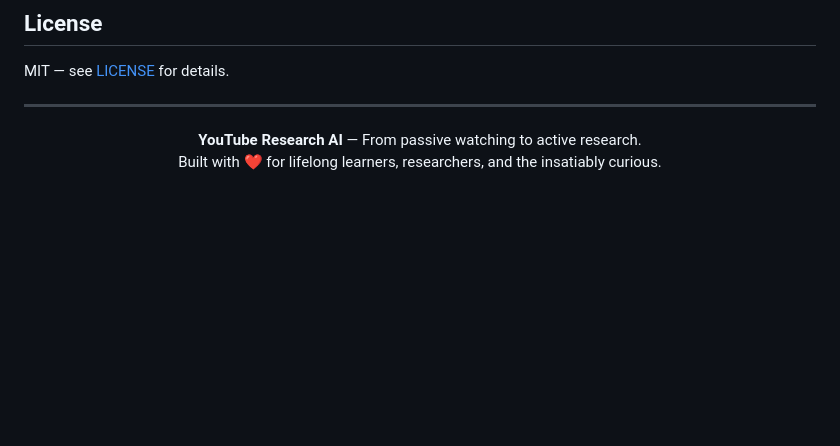
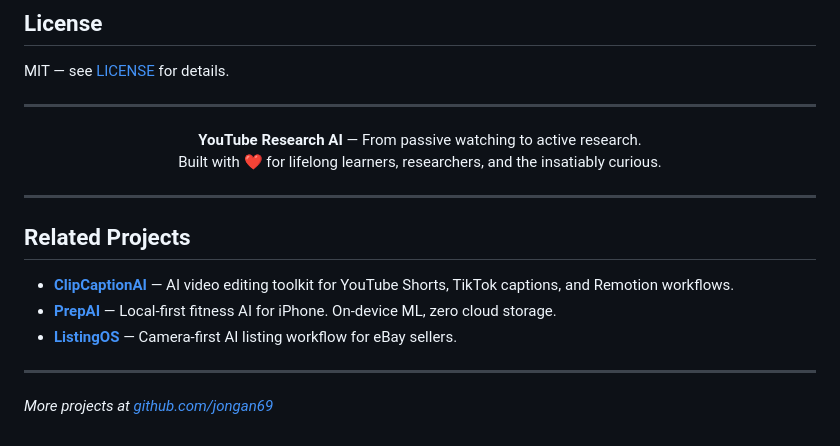
Before and after one commit to jongan69/YouTubeResearchAI, a Markdown page: README.md, the part around the change. GitHub-like rendering; blank space fills up the shorter version.

Commit message:
Add Related Projects cross-links

```diff
--- a/README.md
+++ b/README.md
@@ -475,3 +475,16 @@ MIT — see [LICENSE](LICENSE) for details.
   <b>YouTube Research AI</b> — From passive watching to active research.<br>
   Built with ❤️ for lifelong learners, researchers, and the insatiably curious.
 </p>
+
+
+---
+
+## Related Projects
+
+- **[ClipCaptionAI](https://github.com/jongan69/ClipCaptionAI)** — AI video editing toolkit for YouTube Shorts, TikTok captions, and Remotion workflows.
+- **[PrepAI](https://github.com/jongan69/PrepAI)** — Local-first fitness AI for iPhone. On-device ML, zero cloud storage.
+- **[ListingOS](https://github.com/jongan69/ListingOS-AI)** — Camera-first AI listing workflow for eBay sellers.
+
+---
+
+*More projects at [github.com/jongan69](https://github.com/jongan69)*
```
